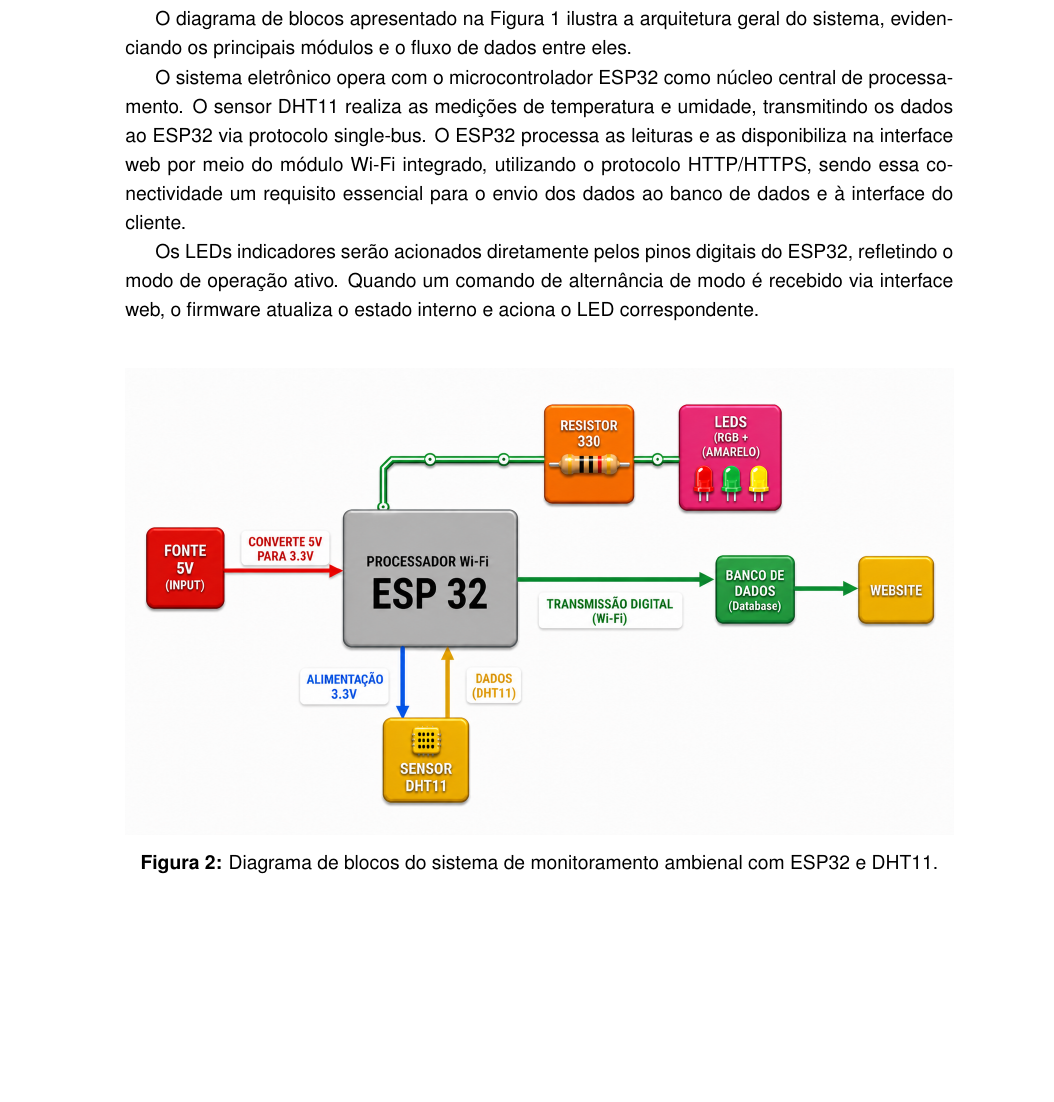
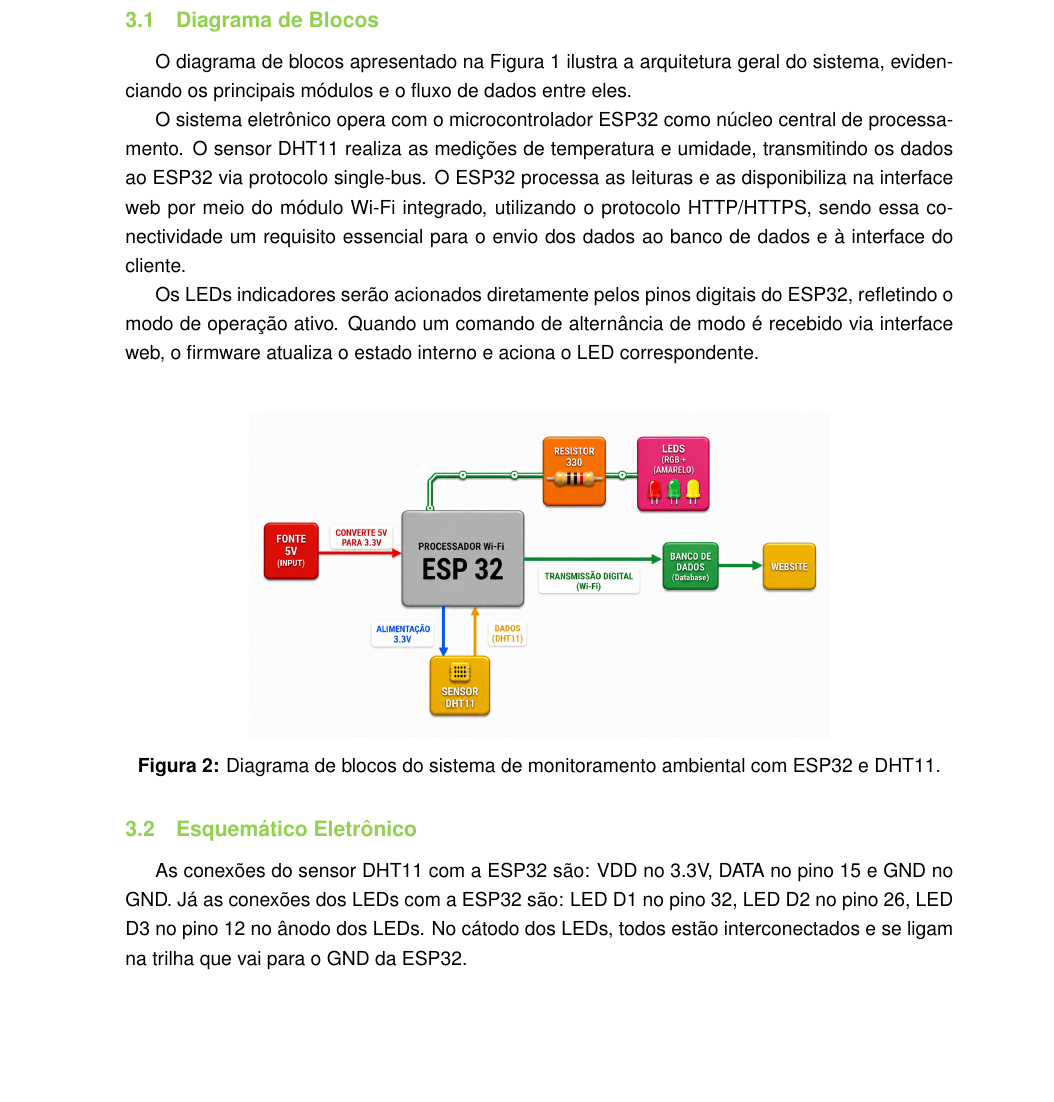
Before and after one commit to anacferc/eletronjun-ps26.1, a LaTeX document (LaTeX/main.tex, which reads LaTeX/Seções/diagrama_de_blocos.tex): part of page 8 of 20 before the commit and part of page 9 of 22 after it, cut at the place of the change. The pictures show the PDF file LaTeX/main.pdf that the author committed with the source.

Commit message:
Modifiquei a descrição de prototipo de alta fidelidade, adicionei o esquemático eletronico e atualizei os requisitos

```diff
--- a/LaTeX/Seções/diagrama_de_blocos.tex
+++ b/LaTeX/Seções/diagrama_de_blocos.tex
@@ -1,3 +1,5 @@
+\subsection{Diagrama de Blocos}
+
 O diagrama de blocos apresentado na Figura 1 ilustra a arquitetura geral do sistema, evidenciando os principais módulos e o fluxo de dados entre eles.
 
 O sistema eletrônico opera com o microcontrolador ESP32 como núcleo central de processamento. O sensor DHT11 realiza as medições de temperatura e umidade, transmitindo os dados ao ESP32 via protocolo single-bus. O ESP32 processa as leituras e as disponibiliza na interface web por meio do módulo Wi-Fi integrado, utilizando o protocolo HTTP/HTTPS, sendo essa conectividade um requisito essencial para o envio dos dados ao banco de dados e à interface do cliente.
@@ -6,7 +8,17 @@ Os LEDs indicadores serão acionados diretamente pelos pinos digitais do ESP32,
 
 \begin{figure}[H]
    \centering
-   \includegraphics[width=1\textwidth]{imagens/diagramaemblocos.png}
-    \caption{Diagrama de blocos do sistema de monitoramento ambienal com ESP32 e DHT11.}
-    \label{fig:fluxograma_software}
+   \includegraphics[width=0.7\textwidth]{imagens/diagramaemblocos.png}
+    \caption{Diagrama de blocos do sistema de monitoramento ambiental com ESP32 e DHT11.}
 \end{figure}
+
+\subsection{Esquemático Eletrônico}
+
+%texto sobre o esquemático eletronico
+As conexões do sensor DHT11 com a ESP32 são: VDD no 3.3V, DATA no pino 15 e GND no GND. Já as conexões dos LEDs com a ESP32 são: LED D1 no pino 32, LED D2 no pino 26, LED D3 no pino 12 no ânodo dos LEDs. No cátodo dos LEDs, todos estão interconectados e se ligam na trilha que vai para o GND da ESP32.
+
+\begin{figure}[H]
+   \centering
+   \includegraphics[width=0.7\textwidth]{imagens/esquemático.png}
+    \caption{Esquemático com ESP32 e DHT11.}
+\end{figure}
```
Also changed, not shown: LaTeX/Seções/Analise de Requisitos.tex (+18 -15 lines), LaTeX/Seções/Prototipos de Interface.tex (+3 -3 lines), LaTeX/main.tex (+1 -1 lines), LaTeX/imagens/esquemático.png (added), LaTeX/main.pdf, 7 other files.
